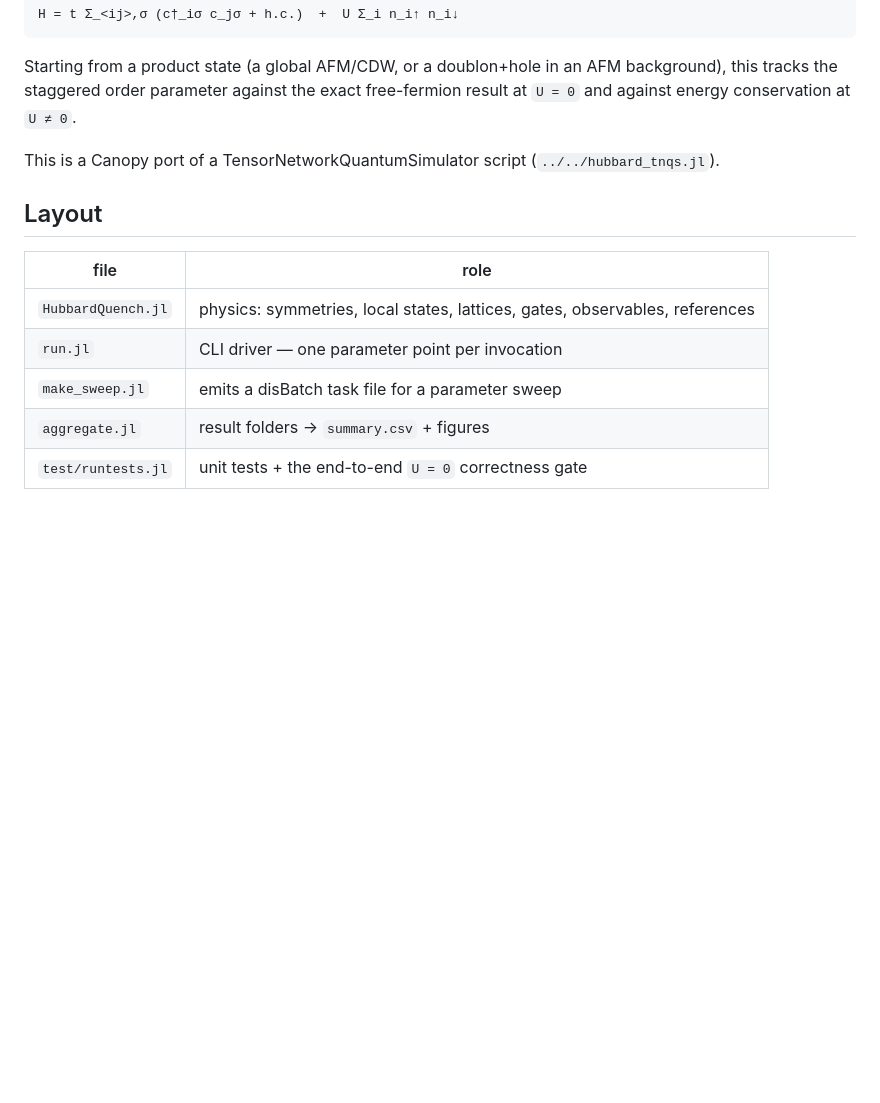
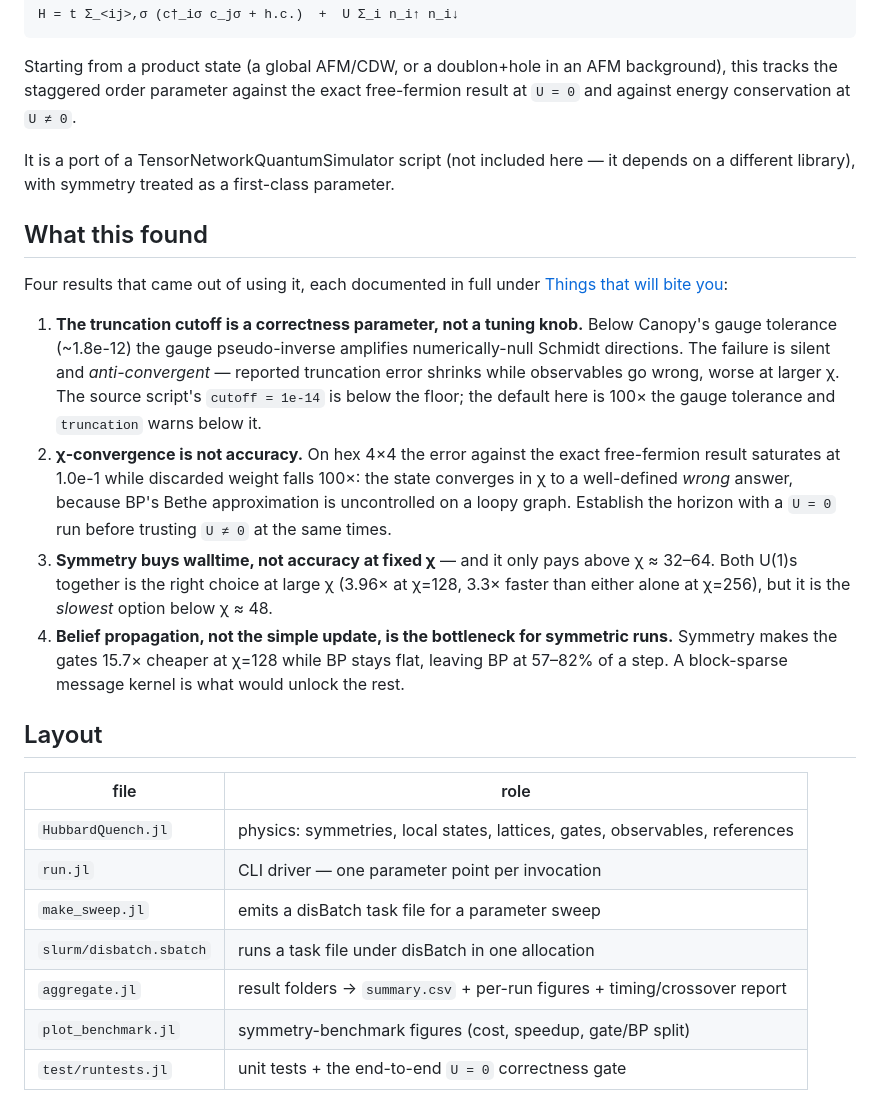
Before and after one commit to lkdvos/Canopy.jl, a Markdown page: scripts/hubbard_quench/README.md, the part around one of its changes. Drawn GitHub-style; blank space fills up the shorter version.

```diff
--- a/scripts/hubbard_quench/README.md
+++ b/scripts/hubbard_quench/README.md
@@ -11,7 +11,29 @@ Starting from a product state (a global AFM/CDW, or a doublon+hole in an AFM bac
 this tracks the staggered order parameter against the exact free-fermion result at `U = 0`
 and against energy conservation at `U ≠ 0`.
 
-This is a Canopy port of a TensorNetworkQuantumSimulator script (`../../hubbard_tnqs.jl`).
+It is a port of a TensorNetworkQuantumSimulator script (not included here — it depends on a
+different library), with symmetry treated as a first-class parameter.
+
+## What this found
+
+Four results that came out of using it, each documented in full under
+[Things that will bite you](#things-that-will-bite-you):
+
+1. **The truncation cutoff is a correctness parameter, not a tuning knob.** Below Canopy's gauge
+   tolerance (~1.8e-12) the gauge pseudo-inverse amplifies numerically-null Schmidt directions.
+   The failure is silent and *anti-convergent* — reported truncation error shrinks while
+   observables go wrong, worse at larger χ. The source script's `cutoff = 1e-14` is below the
+   floor; the default here is 100× the gauge tolerance and `truncation` warns below it.
+2. **χ-convergence is not accuracy.** On hex 4×4 the error against the exact free-fermion result
+   saturates at 1.0e-1 while discarded weight falls 100×: the state converges in χ to a
+   well-defined *wrong* answer, because BP's Bethe approximation is uncontrolled on a loopy
+   graph. Establish the horizon with a `U = 0` run before trusting `U ≠ 0` at the same times.
+3. **Symmetry buys walltime, not accuracy at fixed χ** — and it only pays above χ ≈ 32–64. Both
+   U(1)s together is the right choice at large χ (3.96× at χ=128, 3.3× faster than either alone
+   at χ=256), but it is the *slowest* option below χ ≈ 48.
+4. **Belief propagation, not the simple update, is the bottleneck for symmetric runs.** Symmetry
+   makes the gates 15.7× cheaper at χ=128 while BP stays flat, leaving BP at 57–82% of a step.
+   A block-sparse message kernel is what would unlock the rest.
 
 ## Layout
 
@@ -20,7 +42,9 @@ This is a Canopy port of a TensorNetworkQuantumSimulator script (`../../hubbard_
 | `HubbardQuench.jl` | physics: symmetries, local states, lattices, gates, observables, references |
 | `run.jl` | CLI driver — one parameter point per invocation |
 | `make_sweep.jl` | emits a disBatch task file for a parameter sweep |
-| `aggregate.jl` | result folders → `summary.csv` + figures |
+| `slurm/disbatch.sbatch` | runs a task file under disBatch in one allocation |
+| `aggregate.jl` | result folders → `summary.csv` + per-run figures + timing/crossover report |
+| `plot_benchmark.jl` | symmetry-benchmark figures (cost, speedup, gate/BP split) |
 | `test/runtests.jl` | unit tests + the end-to-end `U = 0` correctness gate |
 
 Self-contained environment with a committed `Manifest.toml`, so numbers stay comparable
```
Also changed, not shown: other parts of scripts/hubbard_quench/README.md (+95 -59 lines).
